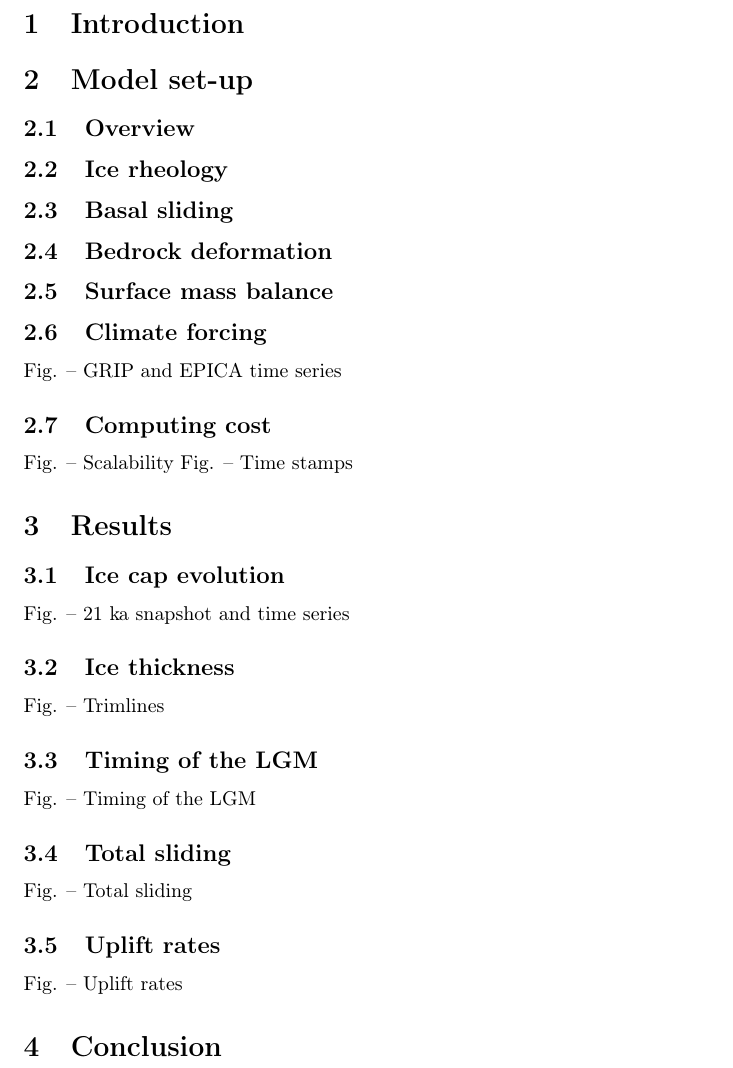
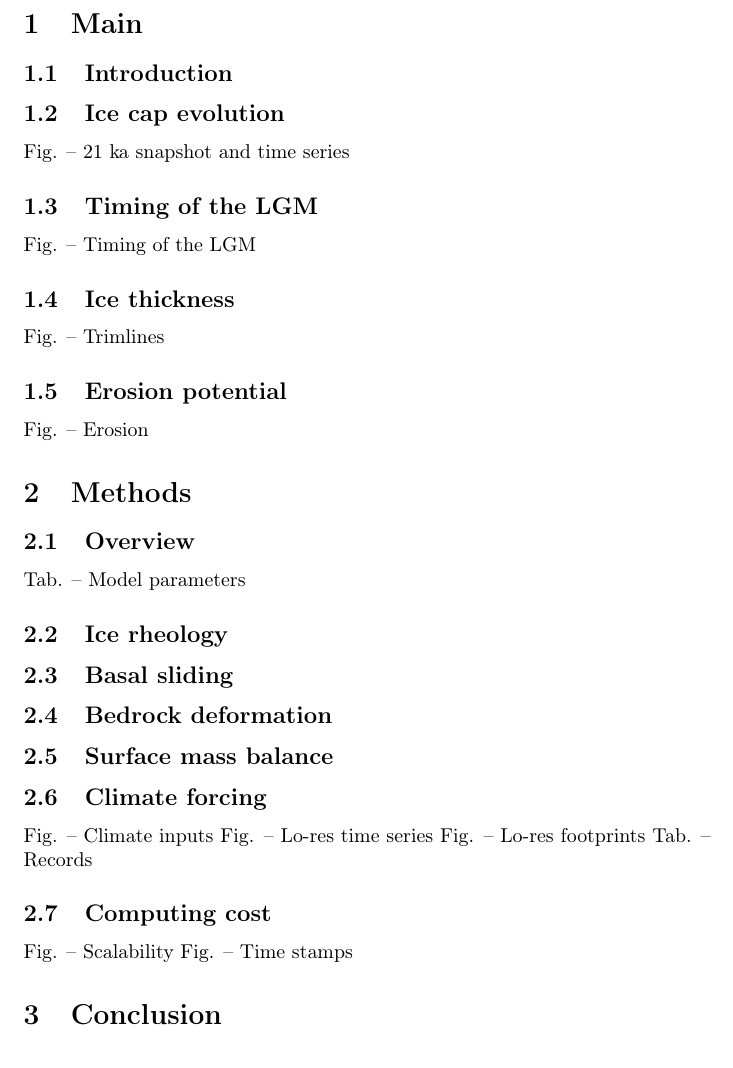
Before and after one commit to juseg/alps, a LaTeX paper (articles/cycle/alps-cycle.tex): part of page 2 of 2, cut at the place of the change. Compiled offline with pdfLaTeX.

Commit message:
Update outline to Nature format and new abstract.

```diff
--- a/articles/cycle/alps-cycle.tex
+++ b/articles/cycle/alps-cycle.tex
@@ -63,31 +63,32 @@
 
 \end{abstract}
 
-\section{Introduction}
+\section{Main}
+\subsection{Introduction}
+\subsection{Ice cap evolution}
+    Fig. -- 21 ka snapshot and time series
+\subsection{Timing of the LGM}
+    Fig. -- Timing of the LGM
+\subsection{Ice thickness}
+    Fig. -- Trimlines
+\subsection{Erosion potential}
+    Fig. -- Erosion
 
-\section{Model set-up}
+\section{Methods}
 \subsection{Overview}
+    Tab. -- Model parameters
 \subsection{Ice rheology}
 \subsection{Basal sliding}
 \subsection{Bedrock deformation}
 \subsection{Surface mass balance}
 \subsection{Climate forcing}
-    Fig. -- GRIP and EPICA time series
+    Fig. -- Climate inputs
+    Fig. -- Lo-res time series
+    Fig. -- Lo-res footprints
+    Tab. -- Records
 \subsection{Computing cost}
     Fig. -- Scalability
     Fig. -- Time stamps
-
-\section{Results}
-\subsection{Ice cap evolution}
-    Fig. -- 21 ka snapshot and time series
-\subsection{Ice thickness}
-    Fig. -- Trimlines
-\subsection{Timing of the LGM}
-    Fig. -- Timing of the LGM
-\subsection{Total sliding}
-    Fig. -- Total sliding
-\subsection{Uplift rates}
-    Fig. -- Uplift rates
 
 \section{Conclusion}
 
```
